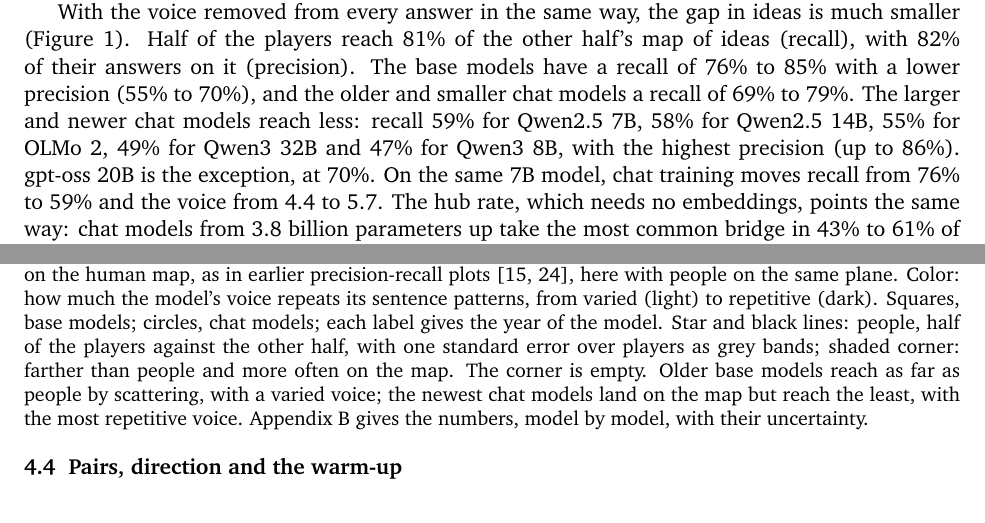
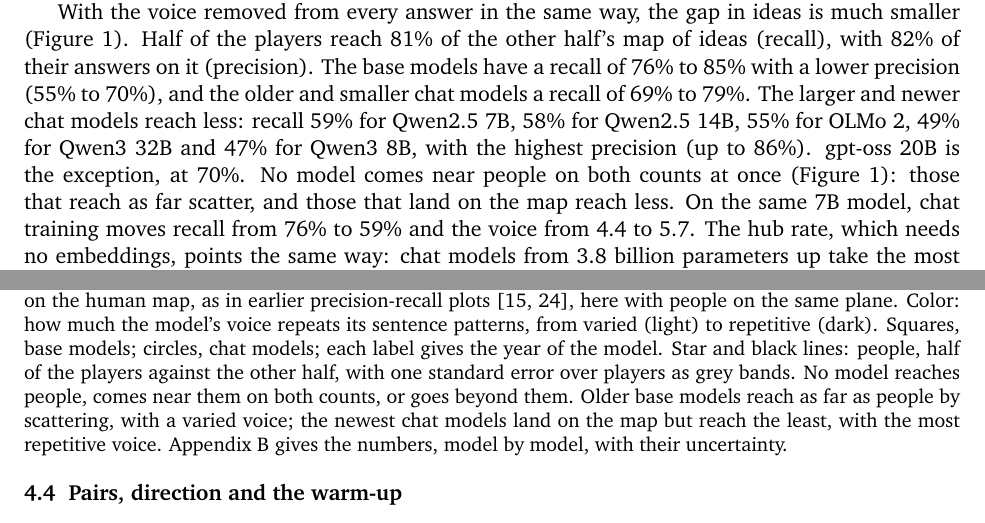
Before and after one commit to nefinia/epistemic-bridges, a LaTeX paper (paper/main.tex): two parts of pages 5 and 6 of 19, joined at a grey line, cut so that both start at the same text. Compiled offline with pdfLaTeX.

Commit message:
Figure 1 without the shaded corner; no model near people on both counts, said in the text
Co-Authored-By: Claude Opus 5.5 <noreply@anthropic.com>
Claude-Session: https://claude.ai/code/session_016aGXwjQmCDMdy6dW4SqNZc

```diff
--- a/paper/main.tex
+++ b/paper/main.tex
@@ -109,14 +109,14 @@ The first step measures the answers as they come, in full (Table~\ref{tab:models
 
 A look at what is being measured changes the picture. A typical chat answer, from Qwen2.5 7B, begins: ``While the transition from a bee to a mirror may seem inexplicably bizarre on the surface, we can creatively construct a connection through a series of steps\ldots''. Most chat answers carry this kind of announcement, numbered steps and a closing summary, so they all land on the same spot. Chat training gives the models a voice, and the voice is shared: at the same length and number of answers, the sentence patterns of every chat model repeat more than people's (4.6 to 5.9 against 4.1, the color in Figure~\ref{fig:money}), most of all for Qwen3 8B and the Qwen2.5 models from 7 to 14 billion parameters, while base models repeat less than people (3.7 to 4.4).
 
-With the voice removed from every answer in the same way, the gap in ideas is much smaller (Figure~\ref{fig:money}). Half of the players reach 81\% of the other half's map of ideas (recall), with 82\% of their answers on it (precision). The base models have a recall of 76\% to 85\% with a lower precision (55\% to 70\%), and the older and smaller chat models a recall of 69\% to 79\%. The larger and newer chat models reach less: recall 59\% for Qwen2.5 7B, 58\% for Qwen2.5 14B, 55\% for OLMo 2, 49\% for Qwen3 32B and 47\% for Qwen3 8B, with the highest precision (up to 86\%). gpt-oss 20B is the exception, at 70\%. On the same 7B model, chat training moves recall from 76\% to 59\% and the voice from 4.4 to 5.7. The hub rate, which needs no embeddings, points the same way: chat models from 3.8 billion parameters up take the most common bridge in 43\% to 61\% of their answers, people in 28\%.
+With the voice removed from every answer in the same way, the gap in ideas is much smaller (Figure~\ref{fig:money}). Half of the players reach 81\% of the other half's map of ideas (recall), with 82\% of their answers on it (precision). The base models have a recall of 76\% to 85\% with a lower precision (55\% to 70\%), and the older and smaller chat models a recall of 69\% to 79\%. The larger and newer chat models reach less: recall 59\% for Qwen2.5 7B, 58\% for Qwen2.5 14B, 55\% for OLMo 2, 49\% for Qwen3 32B and 47\% for Qwen3 8B, with the highest precision (up to 86\%). gpt-oss 20B is the exception, at 70\%. No model comes near people on both counts at once (Figure~\ref{fig:money}): those that reach as far scatter, and those that land on the map reach less. On the same 7B model, chat training moves recall from 76\% to 59\% and the voice from 4.4 to 5.7. The hub rate, which needs no embeddings, points the same way: chat models from 3.8 billion parameters up take the most common bridge in 43\% to 61\% of their answers, people in 28\%.
 
 The largest uncertainty comes from the players: leaving out one at a time gives a standard error of 0.04 to 0.14 on recall (Appendix~\ref{app:robust}). The voice result is clear: chat training raises the repetition of Qwen2.5 7B by 1.3 (standard error 0.2), and every chat model repeats more than people by at least 4 standard errors. In ideas, the gap between people and Qwen3 8B, Qwen3 32B and Qwen2.5 7B is clear (2.9 to 3.7 standard errors); for Qwen2.5 14B, OLMo 2 and the effect of chat training on the same 7B model it is suggestive (about 2).
 
 \begin{figure}[!htb]
 \centering
 \includegraphics[width=0.88\textwidth]{figs/fig1_money.pdf}
-\caption{Every model with no persona on the human map of ideas, with the voice removed. Across, recall: the share of the human map that a model's answers reach. Up, precision: the share of its answers that land on the human map, as in earlier precision-recall plots \citep{kynkaanniemi2019,lebronnec2024}, here with people on the same plane. Color: how much the model's voice repeats its sentence patterns, from varied (light) to repetitive (dark). Squares, base models; circles, chat models; each label gives the year of the model. Star and black lines: people, half of the players against the other half, with one standard error over players as grey bands; shaded corner: farther than people and more often on the map. The corner is empty. Older base models reach as far as people by scattering, with a varied voice; the newest chat models land on the map but reach the least, with the most repetitive voice. Appendix~\ref{app:models} gives the numbers, model by model, with their uncertainty.}
+\caption{Every model with no persona on the human map of ideas, with the voice removed. Across, recall: the share of the human map that a model's answers reach. Up, precision: the share of its answers that land on the human map, as in earlier precision-recall plots \citep{kynkaanniemi2019,lebronnec2024}, here with people on the same plane. Color: how much the model's voice repeats its sentence patterns, from varied (light) to repetitive (dark). Squares, base models; circles, chat models; each label gives the year of the model. Star and black lines: people, half of the players against the other half, with one standard error over players as grey bands. No model reaches people, comes near them on both counts, or goes beyond them. Older base models reach as far as people by scattering, with a varied voice; the newest chat models land on the map but reach the least, with the most repetitive voice. Appendix~\ref{app:models} gives the numbers, model by model, with their uncertainty.}
 \label{fig:money}
 \end{figure}
 
```
Also changed, not shown: paper/figs/fig1_money.pdf, paper/figs/fig1_money.png, paper/figs/fig1_money.svg, paper/figs/web/fig1.svg, paper/main.pdf, 2 other files.
